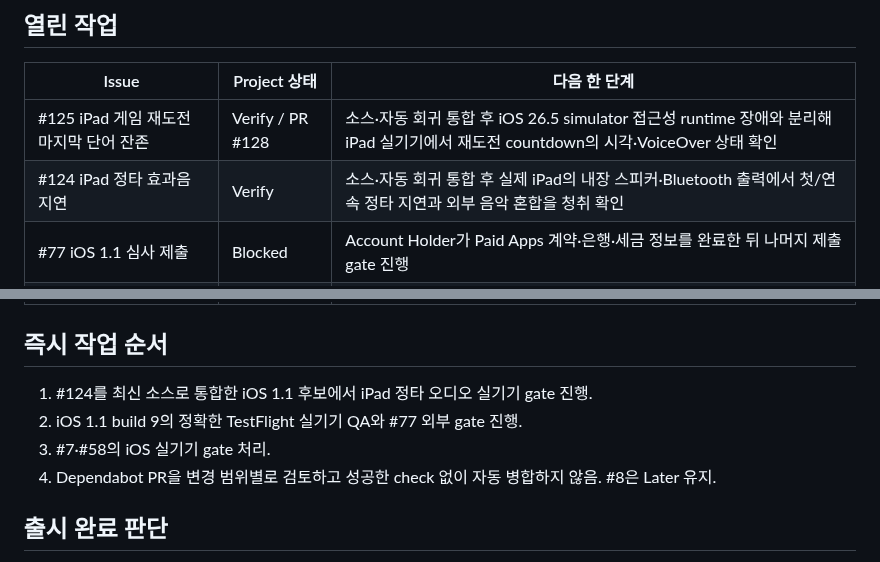
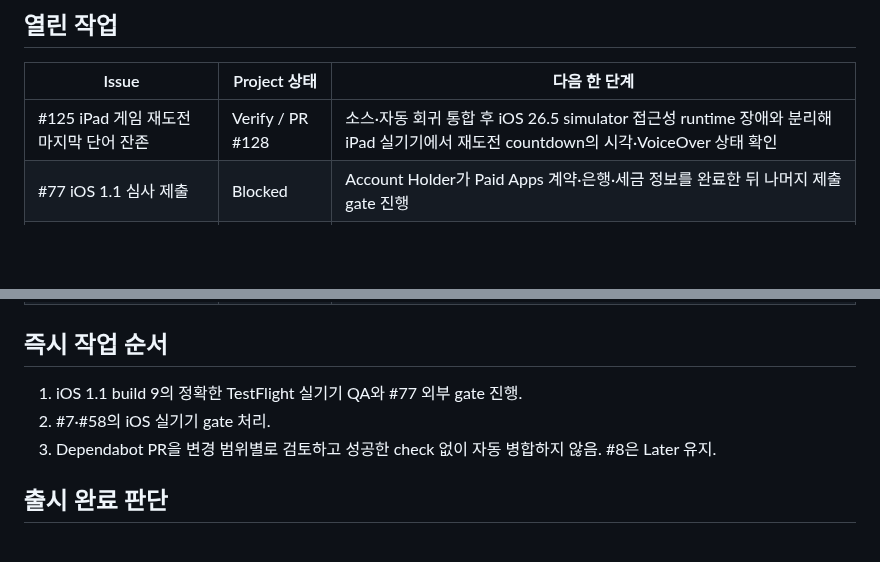
Before and after one commit to five9123/piyokey, a Markdown page: PROJECT_STATUS.md, 2 parts joined by grey strips. Rendered like a GitHub page; blank space fills up the shorter version.

Commit message:
docs: complete issue 124 verification

```diff
--- a/PROJECT_STATUS.md
+++ b/PROJECT_STATUS.md
@@ -24,7 +24,6 @@
 | Issue | Project 상태 | 다음 한 단계 |
 |---|---|---|
 | #125 iPad 게임 재도전 마지막 단어 잔존 | Verify / PR #128 | 소스·자동 회귀 통합 후 iOS 26.5 simulator 접근성 runtime 장애와 분리해 iPad 실기기에서 재도전 countdown의 시각·VoiceOver 상태 확인 |
-| #124 iPad 정타 효과음 지연 | Verify | 소스·자동 회귀 통합 후 실제 iPad의 내장 스피커·Bluetooth 출력에서 첫/연속 정타 지연과 외부 음악 혼합을 청취 확인 |
 | #77 iOS 1.1 심사 제출 | Blocked | Account Holder가 Paid Apps 계약·은행·세금 정보를 완료한 뒤 나머지 제출 gate 진행 |
 | #75 기존 iOS 1.1 (7)/(8) TestFlight | Verify | build 7·8을 RC로 사용하지 않고 최신 `main`의 build 9로 대체 |
 | #7 Game Center 전체 점검 | Verify | 실제 App Store Connect 계약과 인증·제출·리더보드를 실기기에서 확인 |
@@ -35,10 +34,9 @@
 
 ## 즉시 작업 순서
 
-1. #124를 최신 소스로 통합한 iOS 1.1 후보에서 iPad 정타 오디오 실기기 gate 진행.
-2. iOS 1.1 build 9의 정확한 TestFlight 실기기 QA와 #77 외부 gate 진행.
-3. #7·#58의 iOS 실기기 gate 처리.
-4. Dependabot PR을 변경 범위별로 검토하고 성공한 check 없이 자동 병합하지 않음. #8은 Later 유지.
+1. iOS 1.1 build 9의 정확한 TestFlight 실기기 QA와 #77 외부 gate 진행.
+2. #7·#58의 iOS 실기기 gate 처리.
+3. Dependabot PR을 변경 범위별로 검토하고 성공한 check 없이 자동 병합하지 않음. #8은 Later 유지.
 
 ## 출시 완료 판단
 
```
